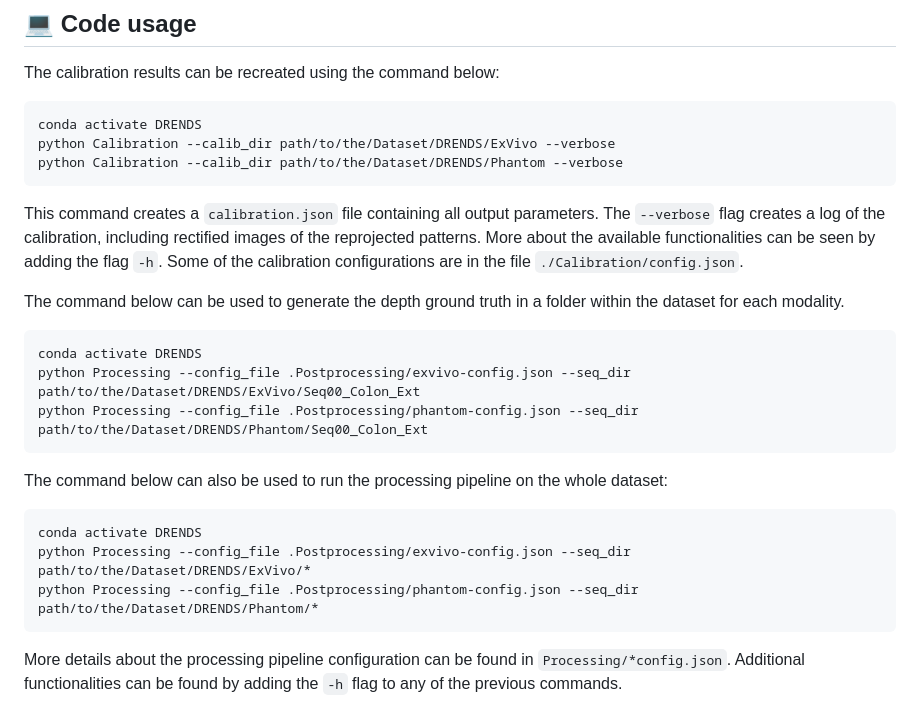
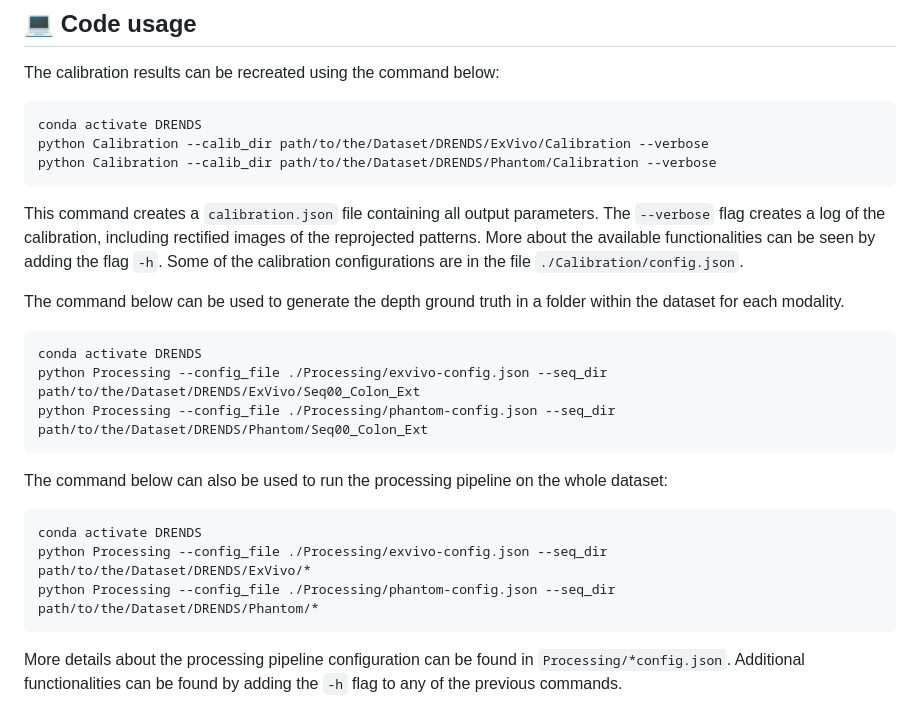
Before and after one commit to L0za007/DRENDS, a Markdown page: README.md, the part around the change. GitHub-like rendering.

Commit message:
Updating usage in readme file

````diff
--- a/README.md
+++ b/README.md
@@ -67,22 +67,22 @@ DRENDS
 The calibration results can be recreated using the command below:
 ```
 conda activate DRENDS
-python Calibration --calib_dir path/to/the/Dataset/DRENDS/ExVivo --verbose
-python Calibration --calib_dir path/to/the/Dataset/DRENDS/Phantom --verbose
+python Calibration --calib_dir path/to/the/Dataset/DRENDS/ExVivo/Calibration --verbose
+python Calibration --calib_dir path/to/the/Dataset/DRENDS/Phantom/Calibration --verbose
 ```
 This command creates a `calibration.json` file containing all output parameters. The `--verbose` flag creates a log of the calibration, including rectified images of the reprojected patterns. More about the available functionalities can be seen by adding the flag `-h`. Some of the calibration configurations are in the file `./Calibration/config.json`.
 
 The command below can be used to generate the depth ground truth in a folder within the dataset for each modality.
 ```
 conda activate DRENDS
-python Processing --config_file .Postprocessing/exvivo-config.json --seq_dir path/to/the/Dataset/DRENDS/ExVivo/Seq00_Colon_Ext
-python Processing --config_file .Postprocessing/phantom-config.json --seq_dir path/to/the/Dataset/DRENDS/Phantom/Seq00_Colon_Ext
+python Processing --config_file ./Processing/exvivo-config.json --seq_dir path/to/the/Dataset/DRENDS/ExVivo/Seq00_Colon_Ext
+python Processing --config_file ./Processing/phantom-config.json --seq_dir path/to/the/Dataset/DRENDS/Phantom/Seq00_Colon_Ext
 ```
 The command below can also be used to run the processing pipeline on the whole dataset:
 ```
 conda activate DRENDS
-python Processing --config_file .Postprocessing/exvivo-config.json --seq_dir path/to/the/Dataset/DRENDS/ExVivo/*
-python Processing --config_file .Postprocessing/phantom-config.json --seq_dir path/to/the/Dataset/DRENDS/Phantom/*
+python Processing --config_file ./Processing/exvivo-config.json --seq_dir path/to/the/Dataset/DRENDS/ExVivo/*
+python Processing --config_file ./Processing/phantom-config.json --seq_dir path/to/the/Dataset/DRENDS/Phantom/*
 ```
 More details about the processing pipeline configuration can be found in `Processing/*config.json`. Additional functionalities can be found by adding the `-h` flag to any of the previous commands.
 ## 📋 Notes
````
